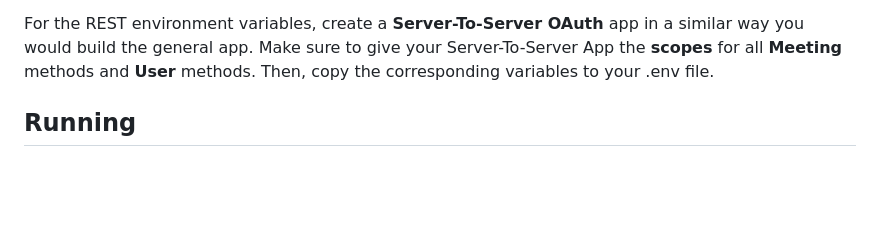
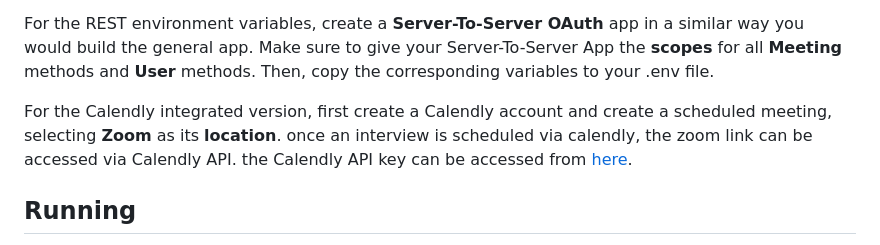
Before and after one commit to nedamhs/AI-Interviewer, a Markdown page: README.md, the part around the change. GitHub-like rendering; blank space fills up the shorter version.

```diff
--- a/README.md
+++ b/README.md
@@ -28,6 +28,8 @@ After obtaining these variables, place them in a **.env** file in the main level
 
 For the REST environment variables, create a **Server-To-Server OAuth** app in a similar way you would build the general app. Make sure to give your Server-To-Server App the **scopes** for all **Meeting** methods and **User** methods. Then, copy the corresponding variables to your .env file.
 
+For the Calendly integrated version, first create a Calendly account and create a scheduled meeting, selecting **Zoom** as its **location**. once an interview is scheduled via calendly, the zoom link can be accessed via Calendly API. the Calendly API key can be accessed from [here](https://calendly.com/integrations/api_webhooks).
+
 ## Running
 
 A Docker image is provided for deploying the Zoom chat bot on your own device. The building steps are as follows:
```
